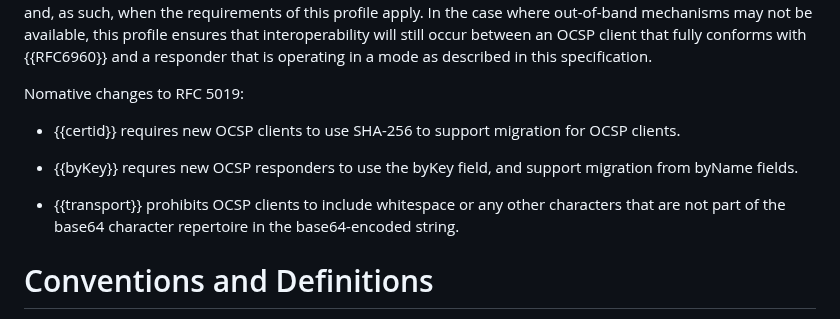
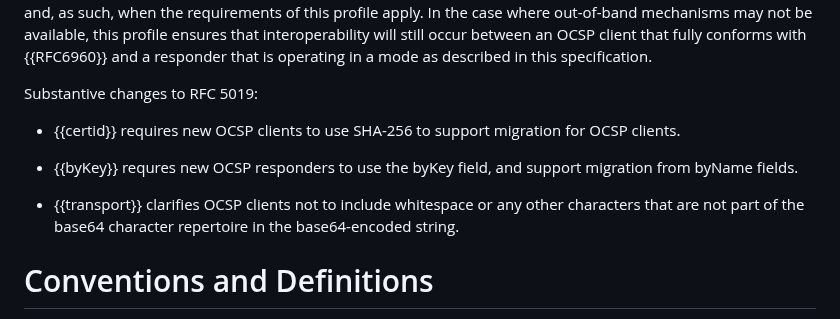
Before and after one commit to lamps-wg/RFC5019bis, a Markdown page: draft-bonnell-rfc5019bis.md, the part around the change. Rendered like a GitHub page.

Commit message:
address Corey's comment

```diff
--- a/draft-bonnell-rfc5019bis.md
+++ b/draft-bonnell-rfc5019bis.md
@@ -116,7 +116,7 @@ ensures that interoperability will still occur between an OCSP client
 that fully conforms with {{RFC6960}} and a responder that is operating
 in a mode as described in this specification.
 
-Nomative changes to RFC 5019:
+Substantive changes to RFC 5019:
 
 - {{certid}} requires new OCSP clients to use SHA-256 to
 support migration for OCSP clients.
@@ -124,7 +124,7 @@ support migration for OCSP clients.
 - {{byKey}} requres new OCSP responders to use the byKey field,
 and support migration from byName fields.
 
-- {{transport}} prohibits OCSP clients to include
+- {{transport}} clarifies OCSP clients not to include
 whitespace or any other characters that are not part of
 the base64 character repertoire in the base64-encoded string.
 
```
